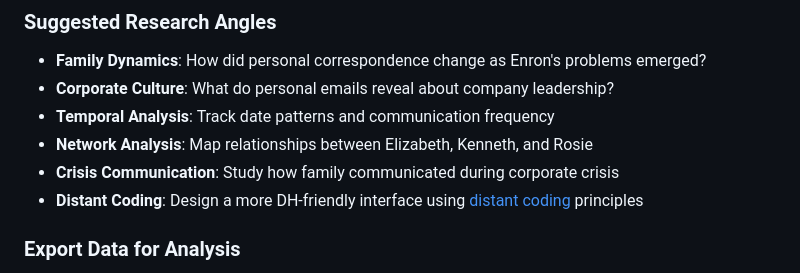
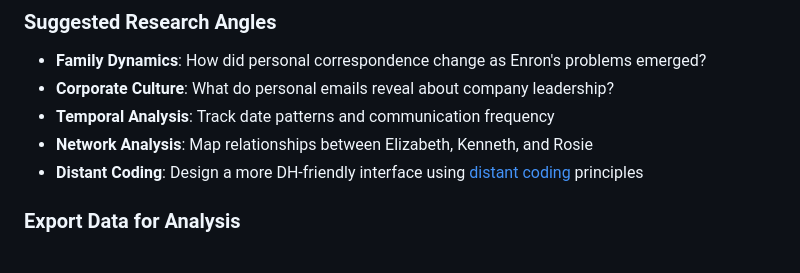
Before and after one commit to Katharsis-s/distant-code-enron, a Markdown page: README.md, the part around the change. Rendered like a GitHub page.

Commit message:
Minor README update

```diff
--- a/README.md
+++ b/README.md
@@ -70,7 +70,6 @@ This project uses the **Enron Email Corpus**, a publicly available dataset compi
 - **Corporate Culture**: What do personal emails reveal about company leadership?
 - **Temporal Analysis**: Track date patterns and communication frequency
 - **Network Analysis**: Map relationships between Elizabeth, Kenneth, and Rosie
-- **Crisis Communication**: Study how family communicated during corporate crisis
 - **Distant Coding**: Design a more DH-friendly interface using [distant coding](https://distantcoding.ai/) principles
 
 ### Export Data for Analysis
```
